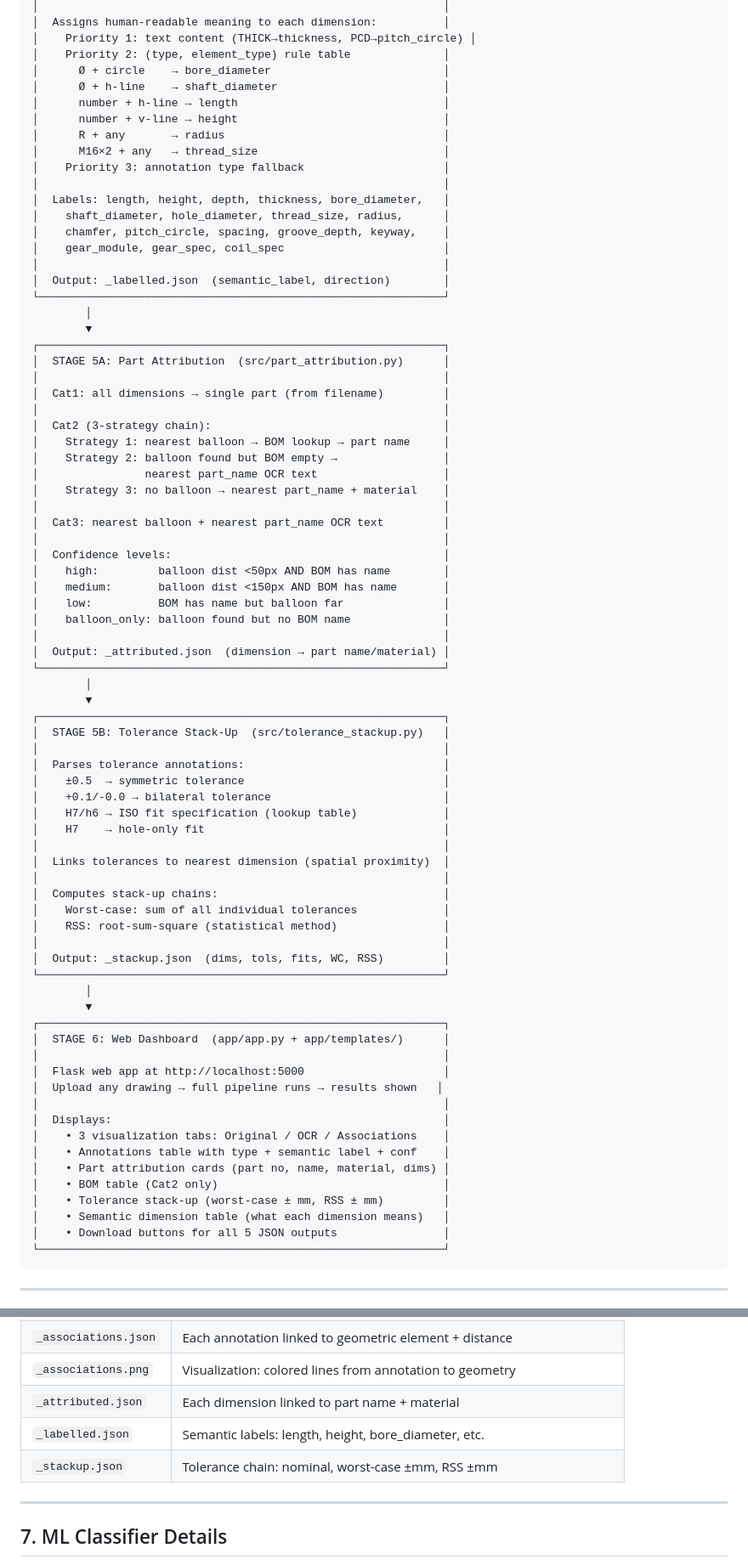
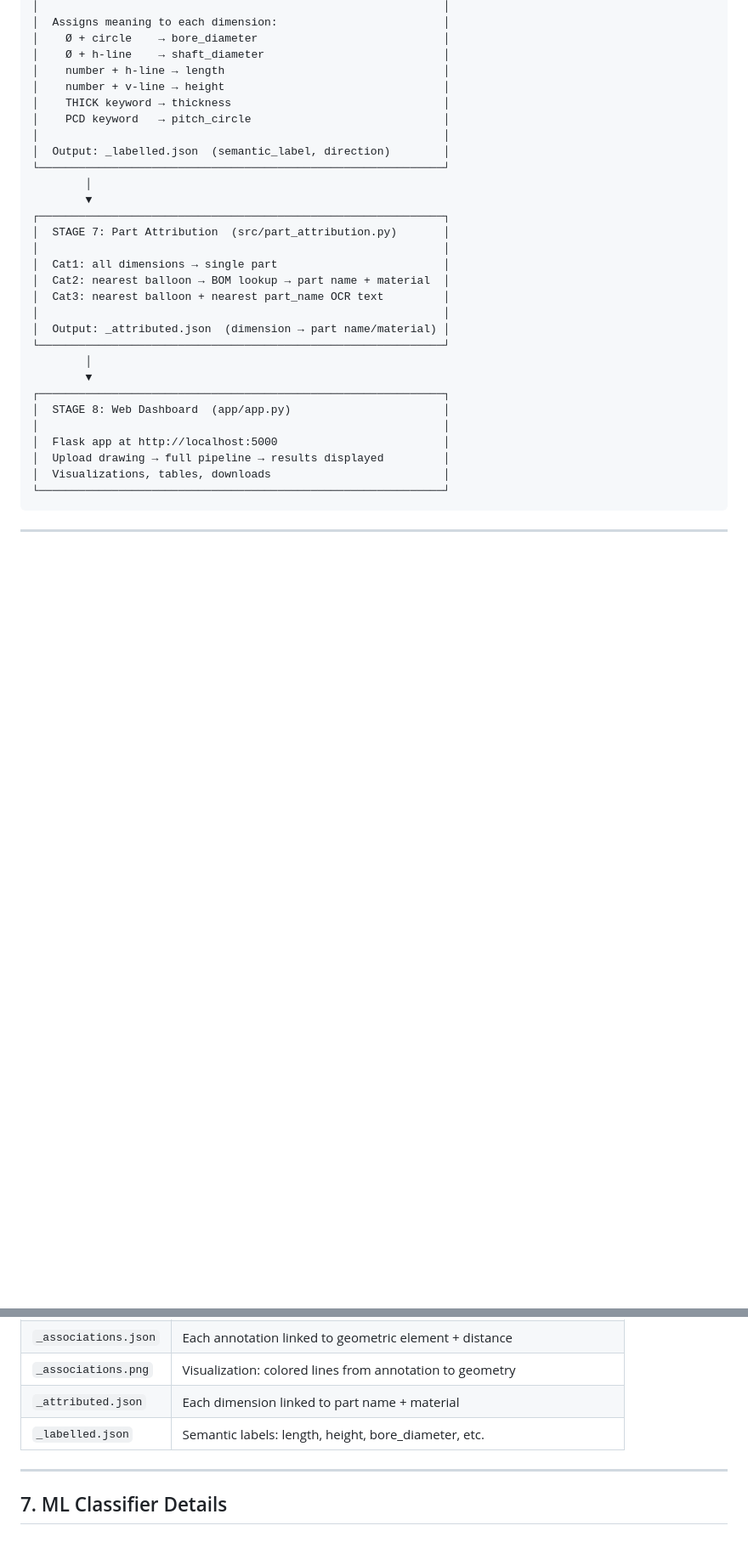
Before and after one commit to vishwa-vibhi/Cad-tolerance-stackup, a Markdown page: PROJECT_REPORT.md, 2 parts joined by grey strips. Shown at 85% size. Rendered like a GitHub page; blank space fills up the shorter version.

Commit message:
Refocus report: dimension extraction + segmentation + association (no tolerance stack-up)

````diff
--- a/PROJECT_REPORT.md
+++ b/PROJECT_REPORT.md
@@ -147,80 +124,33 @@ Input Image (PNG/JPG)
 │                                                             │
-│  Assigns human-readable meaning to each dimension:          │
-│    Priority 1: text content (THICK→thickness, PCD→pitch_circle) │
-│    Priority 2: (type, element_type) rule table              │
-│      Ø + circle    → bore_diameter                          │
-│      Ø + h-line    → shaft_diameter                         │
-│      number + h-line → length                               │
-│      number + v-line → height                               │
-│      R + any       → radius                                 │
-│      M16×2 + any   → thread_size                            │
-│    Priority 3: annotation type fallback                     │
-│                                                             │
-│  Labels: length, height, depth, thickness, bore_diameter,   │
-│    shaft_diameter, hole_diameter, thread_size, radius,      │
-│    chamfer, pitch_circle, spacing, groove_depth, keyway,    │
-│    gear_module, gear_spec, coil_spec                        │
+│  Assigns meaning to each dimension:                         │
+│    Ø + circle    → bore_diameter                            │
+│    Ø + h-line    → shaft_diameter                           │
+│    number + h-line → length                                 │
+│    number + v-line → height                                 │
+│    THICK keyword → thickness                                │
+│    PCD keyword   → pitch_circle                             │
 │                                                             │
 │  Output: _labelled.json  (semantic_label, direction)        │
 └─────────────────────────────────────────────────────────────┘
         │
         ▼
 ┌─────────────────────────────────────────────────────────────┐
-│  STAGE 5A: Part Attribution  (src/part_attribution.py)      │
+│  STAGE 7: Part Attribution  (src/part_attribution.py)       │
 │                                                             │
-│  Cat1: all dimensions → single part (from filename)         │
-│                                                             │
-│  Cat2 (3-strategy chain):                                   │
-│    Strategy 1: nearest balloon → BOM lookup → part name     │
-│    Strategy 2: balloon found but BOM empty →                │
-│                nearest part_name OCR text                   │
-│    Strategy 3: no balloon → nearest part_name + material    │
-│                                                             │
+│  Cat1: all dimensions → single part                         │
+│  Cat2: nearest balloon → BOM lookup → part name + material  │
 │  Cat3: nearest balloon + nearest part_name OCR text         │
-│                                                             │
-│  Confidence levels:                                         │
-│    high:         balloon dist <50px AND BOM has name        │
-│    medium:       balloon dist <150px AND BOM has name       │
-│    low:          BOM has name but balloon far               │
-│    balloon_only: balloon found but no BOM name              │
 │                                                             │
 │  Output: _attributed.json  (dimension → part name/material) │
 └─────────────────────────────────────────────────────────────┘
         │
         ▼
 ┌─────────────────────────────────────────────────────────────┐
-│  STAGE 5B: Tolerance Stack-Up  (src/tolerance_stackup.py)   │
+│  STAGE 8: Web Dashboard  (app/app.py)                       │
 │                                                             │
-│  Parses tolerance annotations:                              │
-│    ±0.5  → symmetric tolerance                              │
-│    +0.1/-0.0 → bilateral tolerance                          │
-│    H7/h6 → ISO fit specification (lookup table)             │
-│    H7    → hole-only fit                                    │
-│                                                             │
-│  Links tolerances to nearest dimension (spatial proximity)  │
-│                                                             │
-│  Computes stack-up chains:                                  │
-│    Worst-case: sum of all individual tolerances             │
-│    RSS: root-sum-square (statistical method)                │
-│                                                             │
-│  Output: _stackup.json  (dims, tols, fits, WC, RSS)         │
-└─────────────────────────────────────────────────────────────┘
-        │
-        ▼
-┌─────────────────────────────────────────────────────────────┐
-│  STAGE 6: Web Dashboard  (app/app.py + app/templates/)      │
-│                                                             │
-│  Flask web app at http://localhost:5000                     │
-│  Upload any drawing → full pipeline runs → results shown   │
-│                                                             │
-│  Displays:                                                  │
-│    • 3 visualization tabs: Original / OCR / Associations    │
-│    • Annotations table with type + semantic label + conf    │
-│    • Part attribution cards (part no, name, material, dims) │
-│    • BOM table (Cat2 only)                                  │
-│    • Tolerance stack-up (worst-case ± mm, RSS ± mm)         │
-│    • Semantic dimension table (what each dimension means)   │
-│    • Download buttons for all 5 JSON outputs                │
+│  Flask app at http://localhost:5000                         │
+│  Upload drawing → full pipeline → results displayed         │
+│  Visualizations, tables, downloads                          │
 └─────────────────────────────────────────────────────────────┘
 ```
 
@@ -315,7 +245,6 @@ Input Image (PNG/JPG)
 | `_associations.png` | Visualization: colored lines from annotation to geometry |
 | `_attributed.json` | Each dimension linked to part name + material |
 | `_labelled.json` | Semantic labels: length, height, bore_diameter, etc. |
-| `_stackup.json` | Tolerance chain: nominal, worst-case ±mm, RSS ±mm |
 
 ---
 
````
Also changed, not shown: other parts of PROJECT_REPORT.md (+34 -56 lines).
